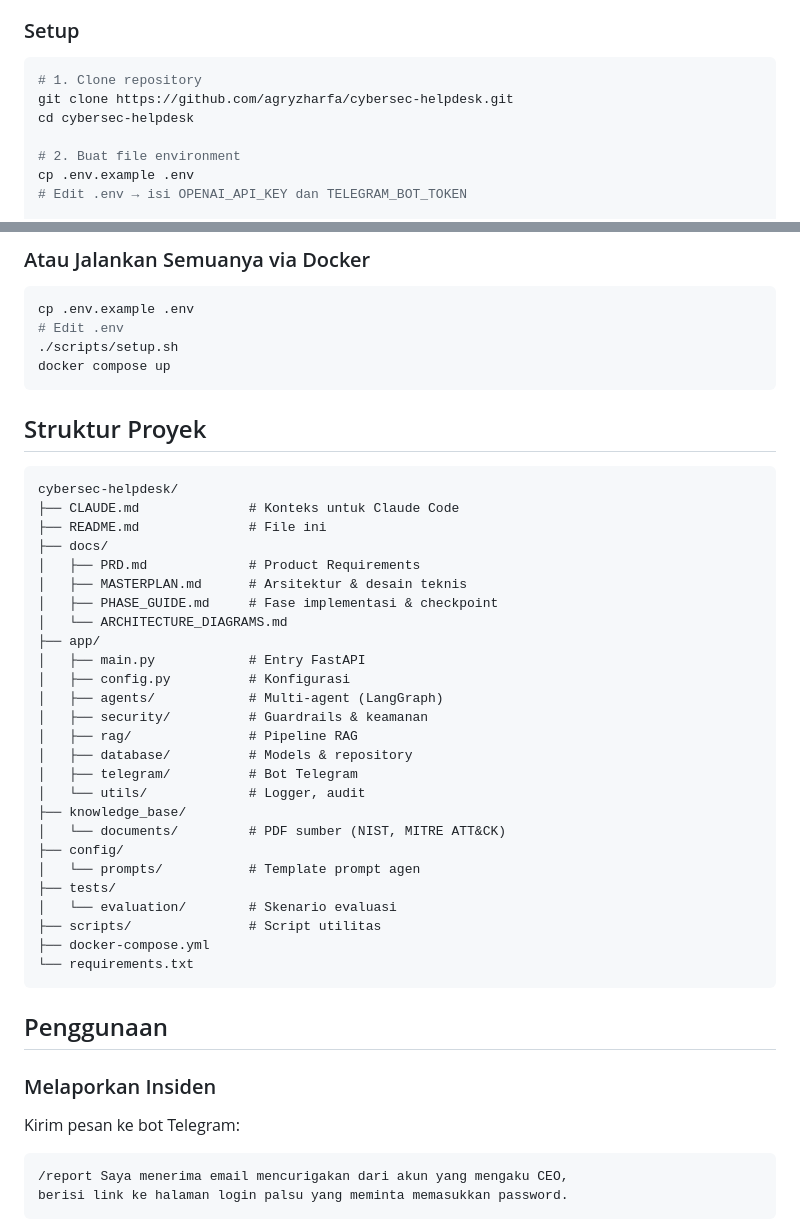
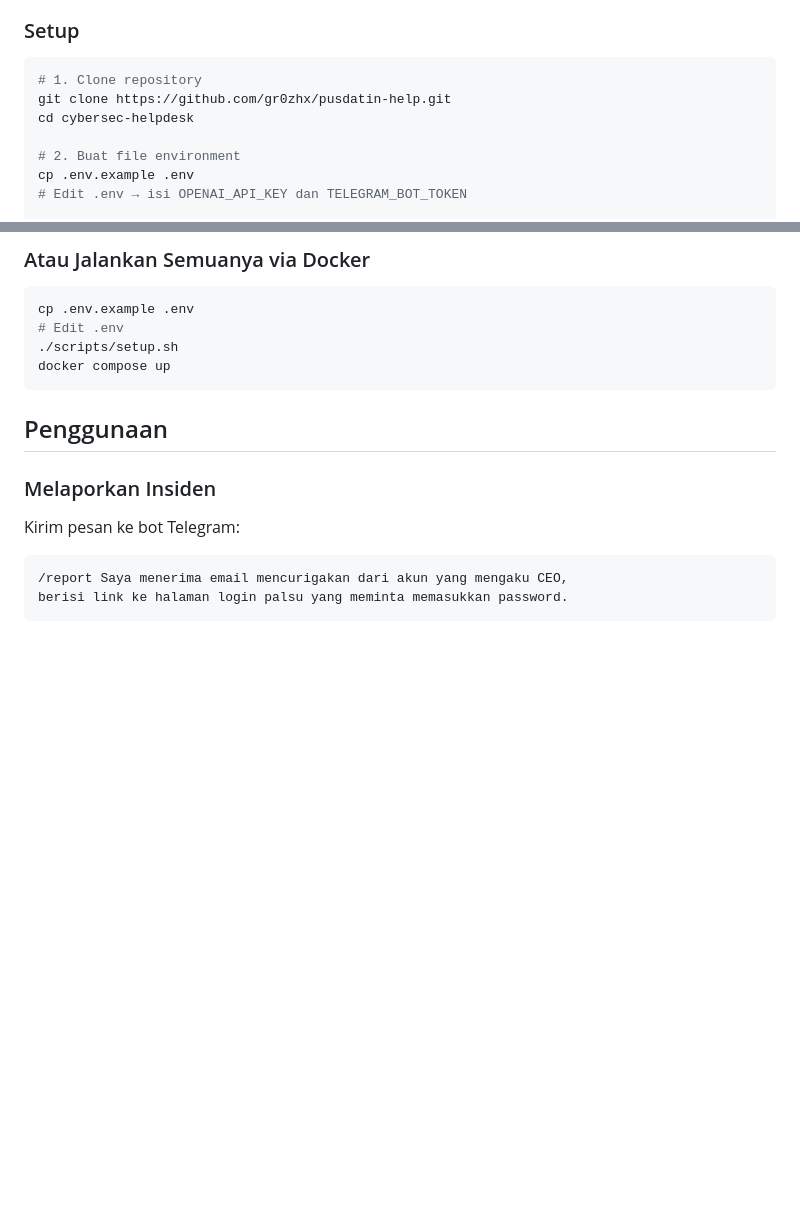
Before and after one commit to gr0zhx/cyber-incident-helpdesk, a Markdown page: README.md, 2 parts joined by grey strips. Drawn GitHub-style; blank space fills up the shorter version.

Commit message:
docs: remove folder structure section from README

````diff
--- a/README.md
+++ b/README.md
@@ -56,7 +56,7 @@ Pegawai Kementan
 
 ```bash
 # 1. Clone repository
-git clone https://github.com/agryzharfa/cybersec-helpdesk.git
+git clone https://github.com/gr0zhx/pusdatin-help.git
 cd cybersec-helpdesk
 
 # 2. Buat file environment
@@ -92,37 +92,6 @@ cp .env.example .env
 # Edit .env
 ./scripts/setup.sh
 docker compose up
-```
-
-## Struktur Proyek
-
-```
-cybersec-helpdesk/
-├── CLAUDE.md              # Konteks untuk Claude Code
-├── README.md              # File ini
-├── docs/
-│   ├── PRD.md             # Product Requirements
-│   ├── MASTERPLAN.md      # Arsitektur & desain teknis
-│   ├── PHASE_GUIDE.md     # Fase implementasi & checkpoint
-│   └── ARCHITECTURE_DIAGRAMS.md
-├── app/
-│   ├── main.py            # Entry FastAPI
-│   ├── config.py          # Konfigurasi
-│   ├── agents/            # Multi-agent (LangGraph)
-│   ├── security/          # Guardrails & keamanan
-│   ├── rag/               # Pipeline RAG
-│   ├── database/          # Models & repository
-│   ├── telegram/          # Bot Telegram
-│   └── utils/             # Logger, audit
-├── knowledge_base/
-│   └── documents/         # PDF sumber (NIST, MITRE ATT&CK)
-├── config/
-│   └── prompts/           # Template prompt agen
-├── tests/
-│   └── evaluation/        # Skenario evaluasi
-├── scripts/               # Script utilitas
-├── docker-compose.yml
-└── requirements.txt
 ```
 
 ## Penggunaan
````
